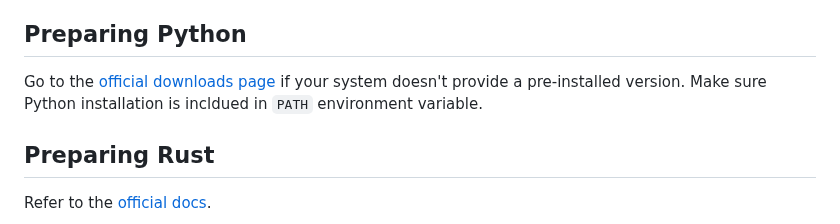
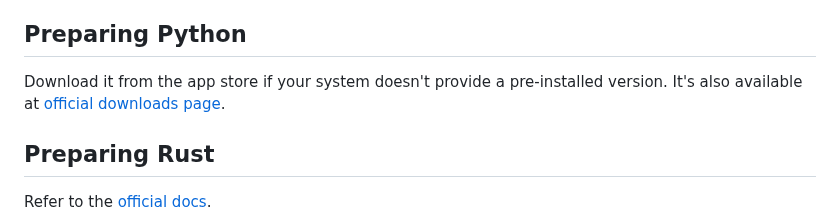
Before and after one commit to cunarist/transle, a Markdown page: README.md, the part around the change. GitHub-like rendering.

Commit message:
Fix guide about Python installation

```diff
--- a/README.md
+++ b/README.md
@@ -28,7 +28,7 @@ You can use an IDE of your choice. However, [Visual Studio Code](https://code.vi
 
 ## Preparing Python
 
-Go to the [official downloads page](https://www.python.org/downloads/) if your system doesn't provide a pre-installed version. Make sure Python installation is incldued in `PATH` environment variable.
+Download it from the app store if your system doesn't provide a pre-installed version. It's also available at [official downloads page](https://www.python.org/downloads/).
 
 ## Preparing Rust
 
```
